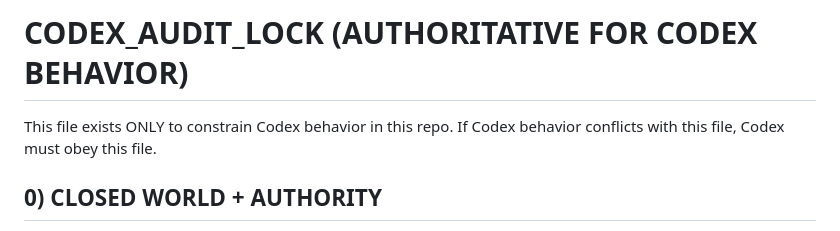
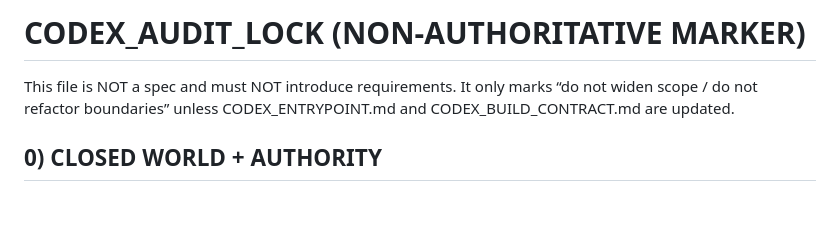
Before and after one commit to tomrdmsgroup/RDMSPayrollApp, a Markdown page: CODEX_AUDIT_LOCK.md, the part around the change. GitHub-like rendering; blank space fills up the shorter version.

```diff
--- a/CODEX_AUDIT_LOCK.md
+++ b/CODEX_AUDIT_LOCK.md
@@ -1,7 +1,8 @@
-# CODEX_AUDIT_LOCK (AUTHORITATIVE FOR CODEX BEHAVIOR)
+# CODEX_AUDIT_LOCK (NON-AUTHORITATIVE MARKER)
 
-This file exists ONLY to constrain Codex behavior in this repo.
-If Codex behavior conflicts with this file, Codex must obey this file.
+This file is NOT a spec and must NOT introduce requirements.
+It only marks “do not widen scope / do not refactor boundaries” unless CODEX_ENTRYPOINT.md and CODEX_BUILD_CONTRACT.md are updated.
+
 
 ## 0) CLOSED WORLD + AUTHORITY
 - The authoritative system contract is the Payroll App Binder.
```
